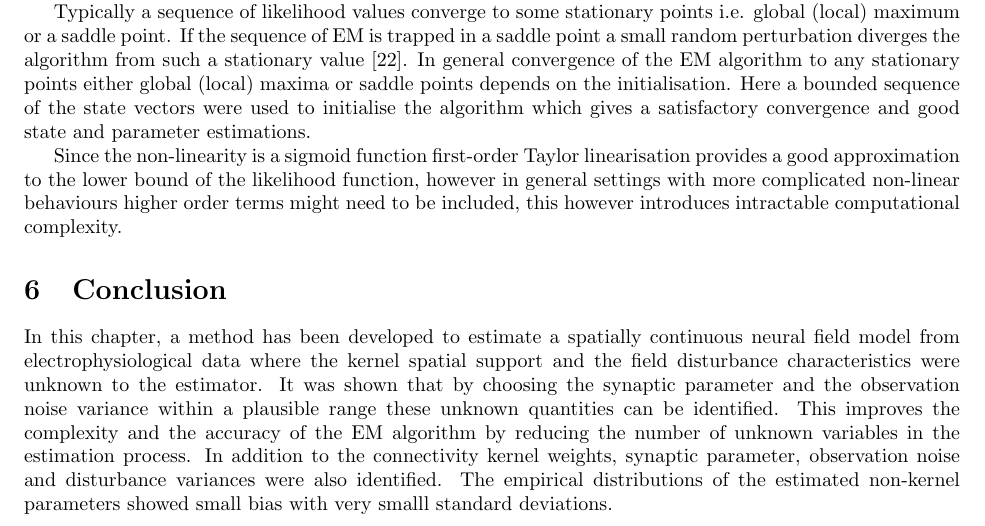
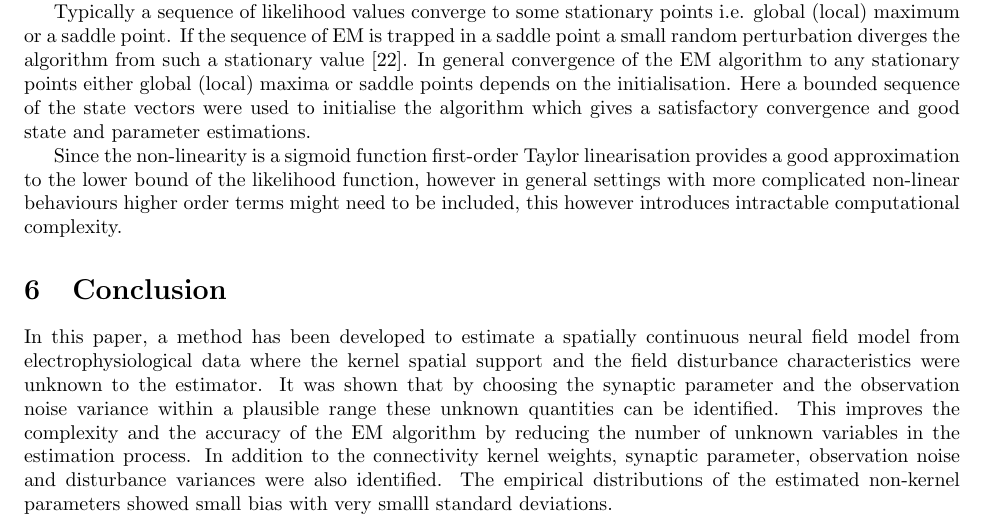
Before and after one commit to mikedewar/BrainIDE, a LaTeX paper (ltx/data_paper/DataPaper.tex): part of page 21 of 30, cut so that both start at the same text. Compiled offline with pdfLaTeX.

Commit message:
edits to discussion and conclusion

```diff
--- a/ltx/data_paper/DataPaper.tex
+++ b/ltx/data_paper/DataPaper.tex
@@ -801,7 +801,7 @@ Typically a sequence of likelihood values converge to some stationary points i.e
 
 Since the non-linearity is a sigmoid function first-order Taylor linearisation provides a good approximation to the lower bound of the likelihood function, however in general settings with more complicated non-linear behaviours higher order terms might need to be included, this however introduces intractable computational complexity.
 \section{Conclusion}
-In this chapter, a method has been developed to estimate a spatially continuous neural field model from electrophysiological data where the kernel spatial support and the field disturbance characteristics were unknown to the estimator.  It was shown that by choosing the synaptic parameter and the observation noise variance within a plausible range these unknown quantities can be identified. This improves the complexity and the accuracy of the EM algorithm by reducing the number of unknown variables in the estimation process. In addition to the connectivity kernel weights, synaptic parameter, observation noise and disturbance variances were also identified. The empirical distributions of the estimated non-kernel parameters showed small bias with very smalll standard deviations.
+In this paper, a method has been developed to estimate a spatially continuous neural field model from electrophysiological data where the kernel spatial support and the field disturbance characteristics were unknown to the estimator.  It was shown that by choosing the synaptic parameter and the observation noise variance within a plausible range these unknown quantities can be identified. This improves the complexity and the accuracy of the EM algorithm by reducing the number of unknown variables in the estimation process. In addition to the connectivity kernel weights, synaptic parameter, observation noise and disturbance variances were also identified. The empirical distributions of the estimated non-kernel parameters showed small bias with very smalll standard deviations.
 
 
 % % all figures here
```
